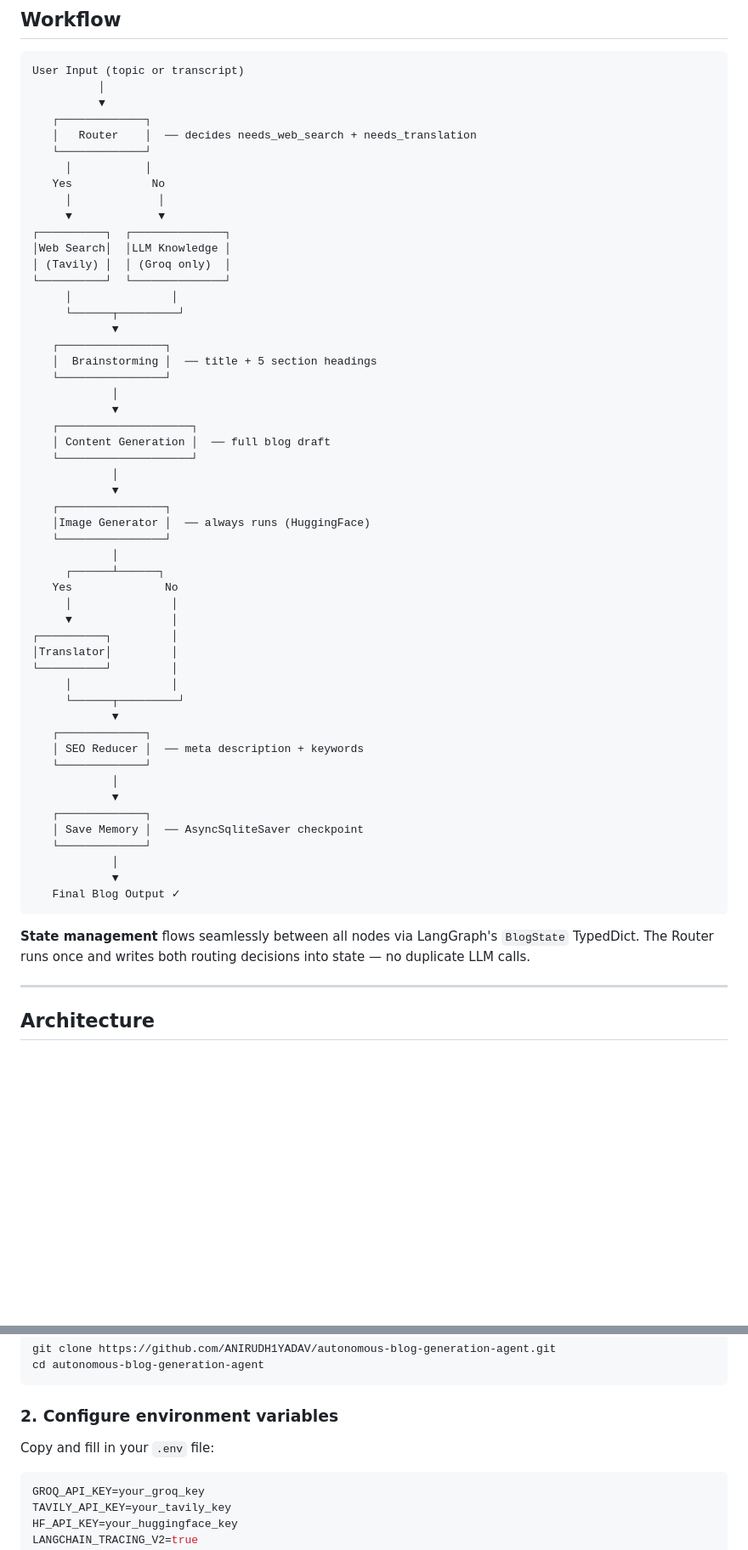
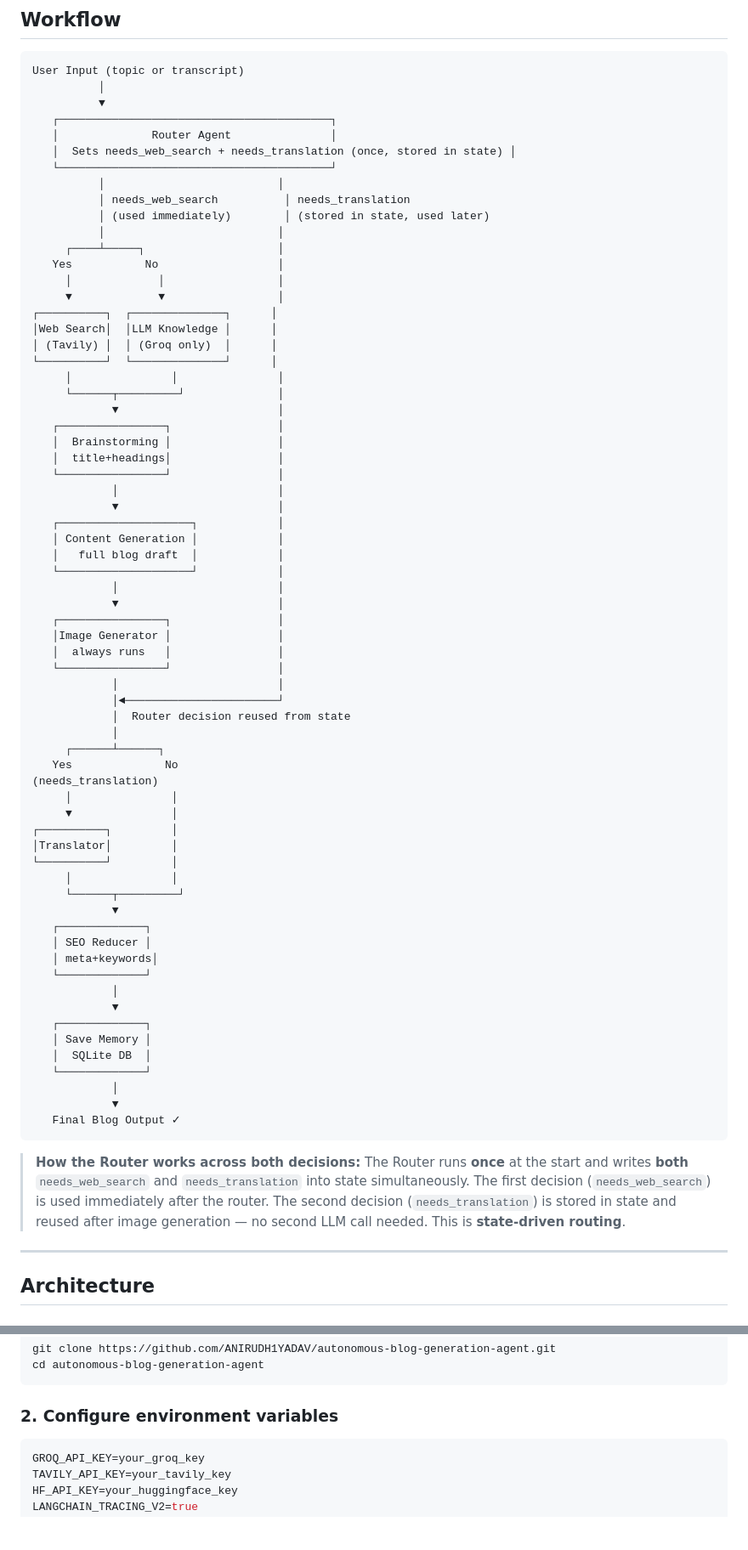
Before and after one commit to ANIRUDH1YADAV/autonomous-blog-generation-agent, a Markdown page: README.md, 2 parts joined by grey strips. Shown at 85% size. Rendered like a GitHub page; blank space fills up the shorter version.

Commit message:
Clarify router functionality and update architecture
Updated the architecture section to clarify the router's role in setting state variables for web search and translation. Enhanced the flow diagrams and explanations for improved understanding.

````diff
--- a/README.md
+++ b/README.md
@@ -10,36 +10,48 @@
 User Input (topic or transcript)
           │
           ▼
-   ┌─────────────┐
-   │   Router    │  ── decides needs_web_search + needs_translation
-   └─────────────┘
-     │           │
-   Yes            No
-     │             │
-     ▼             ▼
-┌──────────┐  ┌──────────────┐
-│Web Search│  │LLM Knowledge │
-│ (Tavily) │  │ (Groq only)  │
-└──────────┘  └──────────────┘
-     │               │
-     └──────┬─────────┘
-            ▼
-   ┌────────────────┐
-   │  Brainstorming │  ── title + 5 section headings
-   └────────────────┘
-            │
-            ▼
-   ┌────────────────────┐
-   │ Content Generation │  ── full blog draft
-   └────────────────────┘
-            │
-            ▼
-   ┌────────────────┐
-   │Image Generator │  ── always runs (HuggingFace)
-   └────────────────┘
+   ┌─────────────────────────────────────────┐
+   │              Router Agent               │
+   │  Sets needs_web_search + needs_translation (once, stored in state) │
+   └─────────────────────────────────────────┘
+          │                          │
+          │ needs_web_search          │ needs_translation
+          │ (used immediately)        │ (stored in state, used later)
+          │                          │
+     ┌────┴─────┐                    │
+   Yes           No                  │
+     │             │                 │
+     ▼             ▼                 │
+┌──────────┐  ┌──────────────┐      │
+│Web Search│  │LLM Knowledge │      │
+│ (Tavily) │  │ (Groq only)  │      │
+└──────────┘  └──────────────┘      │
+     │               │               │
+     └──────┬─────────┘              │
+            ▼                        │
+   ┌────────────────┐                │
+   │  Brainstorming │                │
+   │  title+headings│                │
+   └────────────────┘                │
+            │                        │
+            ▼                        │
+   ┌────────────────────┐            │
+   │ Content Generation │            │
+   │   full blog draft  │            │
+   └────────────────────┘            │
+            │                        │
+            ▼                        │
+   ┌────────────────┐                │
+   │Image Generator │                │
+   │  always runs   │                │
+   └────────────────┘                │
+            │                        │
+            │◄───────────────────────┘
+            │  Router decision reused from state
             │
      ┌──────┴──────┐
    Yes              No
+(needs_translation)
      │               │
      ▼               │
 ┌──────────┐         │
@@ -49,19 +61,22 @@ User Input (topic or transcript)
      └──────┬─────────┘
             ▼
    ┌─────────────┐
-   │ SEO Reducer │  ── meta description + keywords
+   │ SEO Reducer │
+   │ meta+keywords│
    └─────────────┘
             │
             ▼
    ┌─────────────┐
-   │ Save Memory │  ── AsyncSqliteSaver checkpoint
+   │ Save Memory │
+   │  SQLite DB  │
    └─────────────┘
             │
             ▼
    Final Blog Output ✓
 ```
 
-**State management** flows seamlessly between all nodes via LangGraph's `BlogState` TypedDict. The Router runs once and writes both routing decisions into state — no duplicate LLM calls.
+> **How the Router works across both decisions:**
+> The Router runs **once** at the start and writes **both** `needs_web_search` and `needs_translation` into state simultaneously. The first decision (`needs_web_search`) is used immediately after the router. The second decision (`needs_translation`) is stored in state and reused after image generation — no second LLM call needed. This is **state-driven routing**.
 
 ---
 
@@ -215,8 +236,6 @@ cd autonomous-blog-generation-agent
 
 ### 2. Configure environment variables
 
-Copy and fill in your `.env` file:
-
 ```bash
 GROQ_API_KEY=your_groq_key
 TAVILY_API_KEY=your_tavily_key
````
Also changed, not shown: other parts of README.md (+10 -4 lines).
